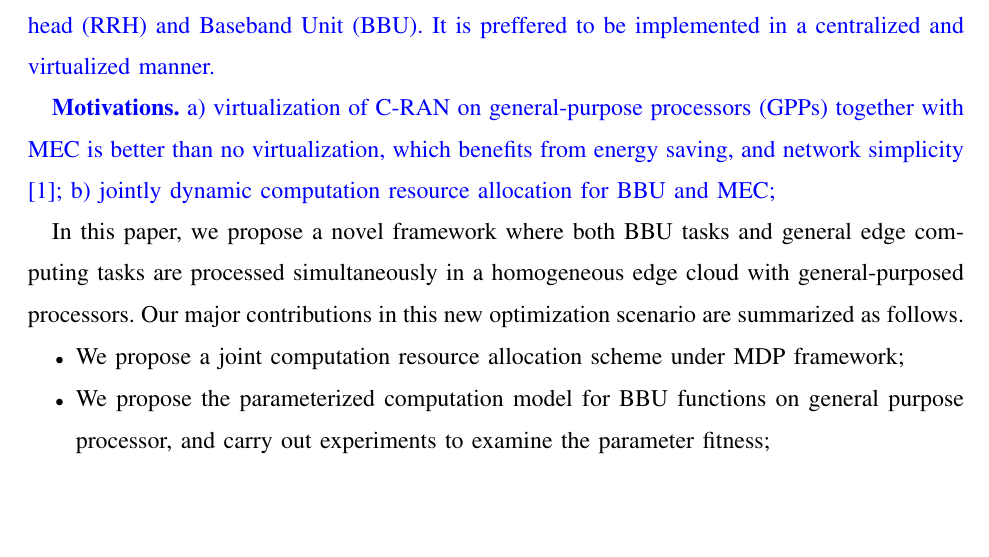
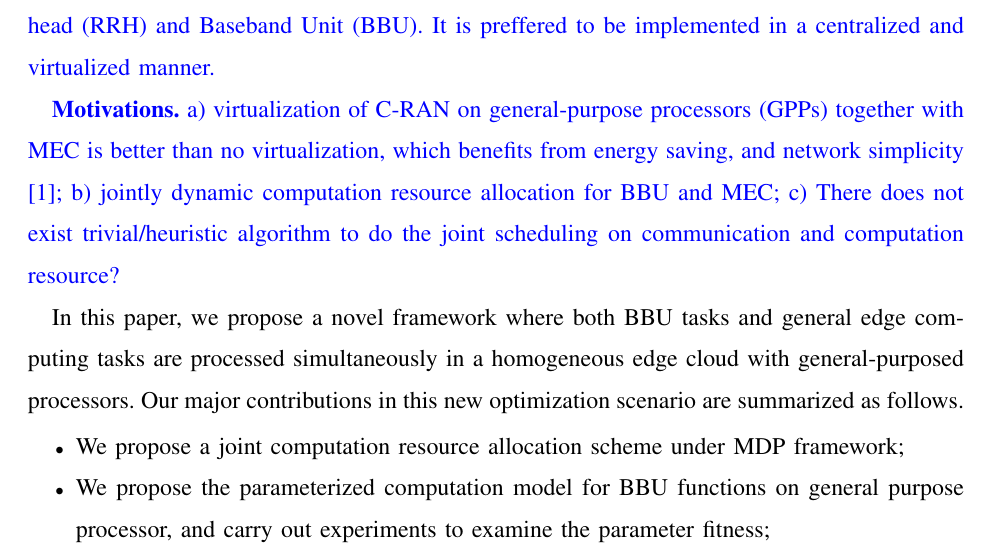
Before and after one commit to iamhyc/INFOCOM20-CRAN, a LaTeX paper (main.tex, which reads src/01-intro.tex): part of page 1 of 5 before the commit and part of page 1 of 6 after it, cut so that both start at the same text, the shorter picture padded with empty space. Compiled offline with pdfLaTeX.

Commit message:
temp 1432

```diff
--- a/src/01-intro.tex
+++ b/src/01-intro.tex
@@ -10,6 +10,7 @@
     \textbf{Motivations.}
     a) virtualization of C-RAN on general-purpose processors (GPPs) together with MEC is better than no virtualization, which benefits from energy saving, and network simplicity \cite{cran-survey};
     b) jointly dynamic computation resource allocation for BBU and MEC;
+    c) There does not exist trivial/heuristic algorithm to do the joint scheduling on communication and computation resource?
 }
 
 In this paper, we propose a novel framework where both BBU tasks and general edge computing tasks are processed simultaneously in a homogeneous edge cloud with general-purposed processors.
```
